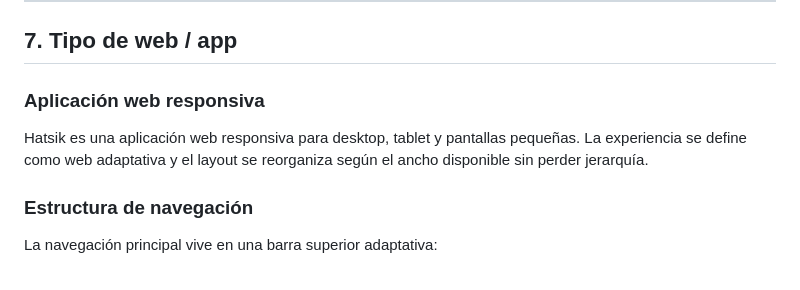
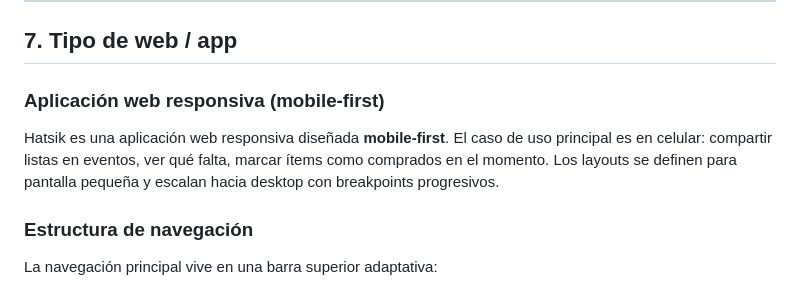
Before and after one commit to JoryerJL/Hatsik, a Markdown page: docs/hatsik-brand-identity.md, the part around the change. Rendered like a GitHub page.

```diff
--- a/docs/hatsik-brand-identity.md
+++ b/docs/hatsik-brand-identity.md
@@ -176,9 +176,9 @@ El logo de Hatsik debe evocar **dos personas compartiendo** — consistente con
 
 ## 7. Tipo de web / app
 
-### Aplicación web responsiva
+### Aplicación web responsiva (mobile-first)
 
-Hatsik es una aplicación web responsiva para desktop, tablet y pantallas pequeñas. La experiencia se define como web adaptativa y el layout se reorganiza según el ancho disponible sin perder jerarquía.
+Hatsik es una aplicación web responsiva diseñada **mobile-first**. El caso de uso principal es en celular: compartir listas en eventos, ver qué falta, marcar ítems como comprados en el momento. Los layouts se definen para pantalla pequeña y escalan hacia desktop con breakpoints progresivos.
 
 ### Estructura de navegación
 
```
Also changed, not shown: docs/UI_UX_SPEC.md (+1 -1 lines).
